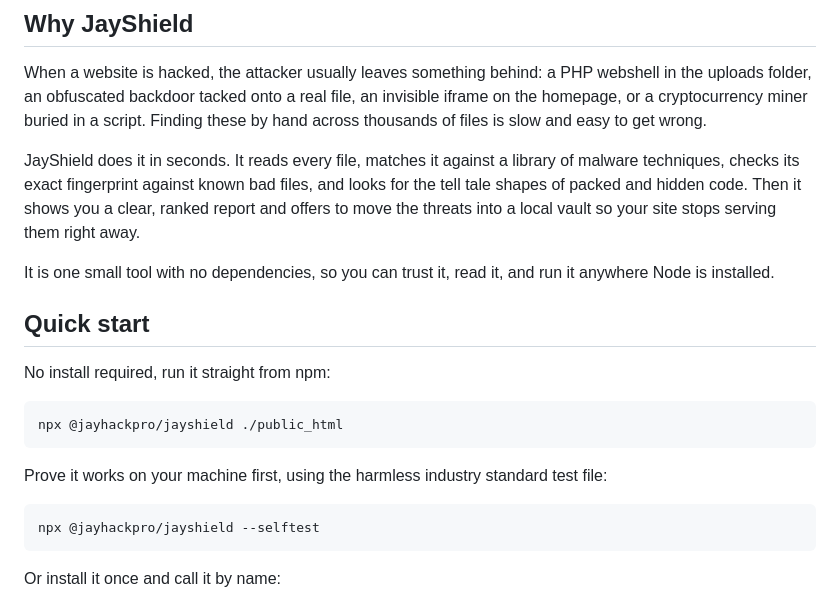
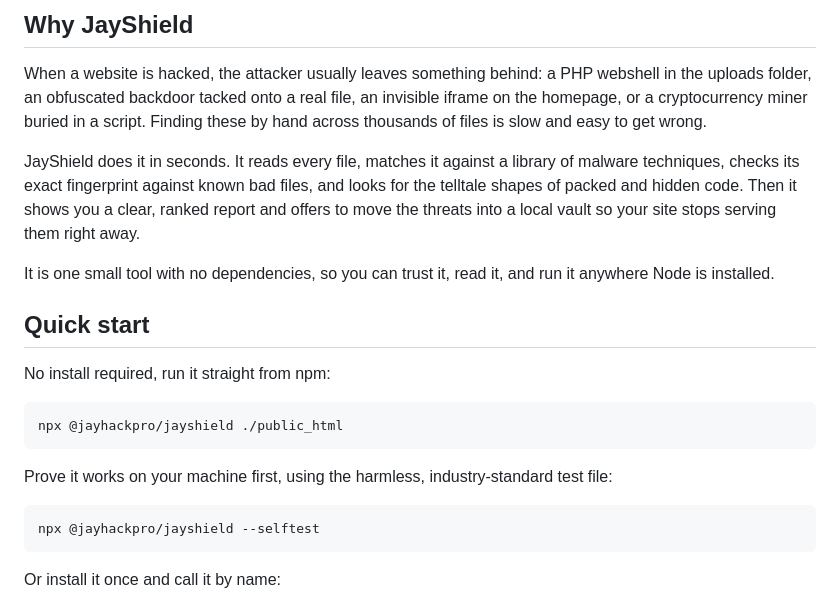
Before and after one commit to JayHackPro/JayShield, a Markdown page: README.md, the part around one of its changes. GitHub-like rendering.

Commit message:
Polish README copy: hyphenate compound modifiers
telltale, industry-standard, front-end, zero-size, one-liners, machine-readable.

````diff
--- a/README.md
+++ b/README.md
@@ -27,7 +27,7 @@ wrong.
 
 JayShield does it in seconds. It reads every file, matches it against a library
 of malware techniques, checks its exact fingerprint against known bad files,
-and looks for the tell tale shapes of packed and hidden code. Then it shows you
+and looks for the telltale shapes of packed and hidden code. Then it shows you
 a clear, ranked report and offers to move the threats into a local vault so your
 site stops serving them right away.
 
@@ -42,7 +42,7 @@ No install required, run it straight from npm:
 npx @jayhackpro/jayshield ./public_html
 ```
 
-Prove it works on your machine first, using the harmless industry standard test file:
+Prove it works on your machine first, using the harmless, industry-standard test file:
 
 ```bash
 npx @jayhackpro/jayshield --selftest
````
Also changed, not shown: other parts of README.md (+3 -3 lines).
